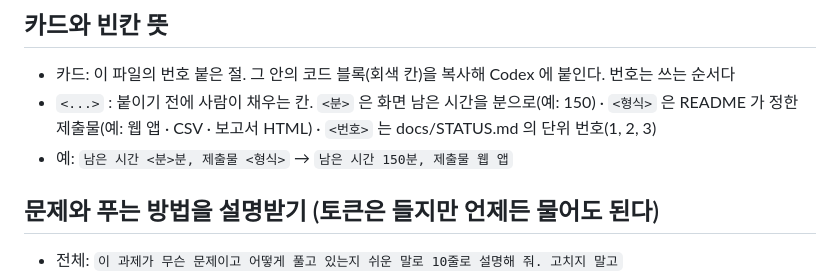
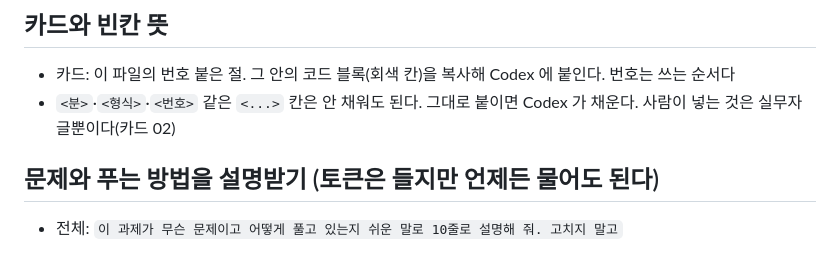
Before and after one commit to unikaive730/ai-coding-task-kit, a Markdown page: prompts/10-help.md, the part around the change. GitHub-like rendering.

Commit message:
카드의 빈칸은 사람이 안 채워도 Codex 가 채우게
Co-Authored-By: Claude Opus 5.5 <noreply@anthropic.com>

```diff
--- a/prompts/10-help.md
+++ b/prompts/10-help.md
@@ -4,8 +4,7 @@
 
 ## 카드와 빈칸 뜻
 - 카드: 이 파일의 번호 붙은 절. 그 안의 코드 블록(회색 칸)을 복사해 Codex 에 붙인다. 번호는 쓰는 순서다
-- `<...>` : 붙이기 전에 사람이 채우는 칸. `<분>` 은 화면 남은 시간을 분으로(예: 150) · `<형식>` 은 README 가 정한 제출물(예: 웹 앱 · CSV · 보고서 HTML) · `<번호>` 는 docs/STATUS.md 의 단위 번호(1, 2, 3)
-- 예: `남은 시간 <분>분, 제출물 <형식>` → `남은 시간 150분, 제출물 웹 앱`
+- `<분>`·`<형식>`·`<번호>` 같은 `<...>` 칸은 안 채워도 된다. 그대로 붙이면 Codex 가 채운다. 사람이 넣는 것은 실무자 글뿐이다(카드 02)
 
 ## 문제와 푸는 방법을 설명받기 (토큰은 들지만 언제든 물어도 된다)
 - 전체: `이 과제가 무슨 문제이고 어떻게 풀고 있는지 쉬운 말로 10줄로 설명해 줘. 고치지 말고`
```
Also changed, not shown: AGENTS.md (+1 -0 lines).
